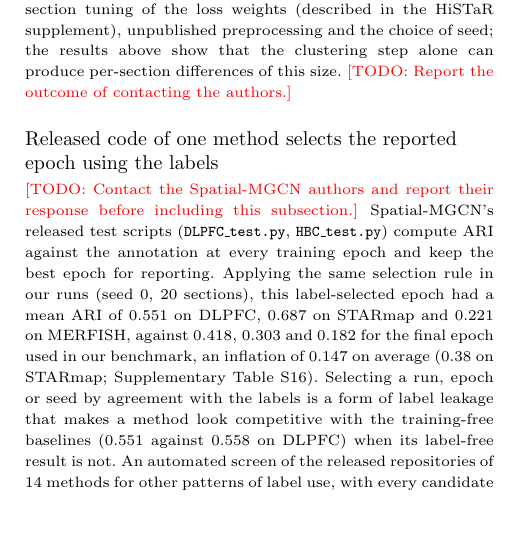
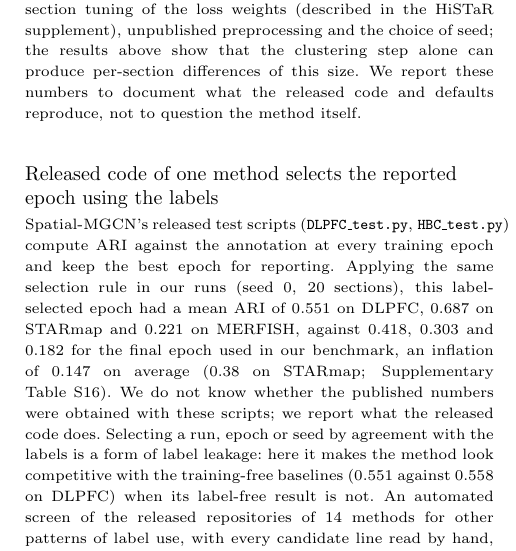
Before and after one commit to bkpaulvt-dev/Spatial, a LaTeX paper (paper/main.tex): part of one column of page 6 of 9, cut so that both start at the same text, the shorter picture padded with empty space. Compiled offline with pdfLaTeX.

Commit message:
Remove author-contact placeholders (authors' decision); neutral factual wording for HiSTaR and Spatial-MGCN findings
Co-Authored-By: Claude Opus 5.5 <noreply@anthropic.com>
Claude-Session: https://claude.ai/code/session_01EcsLQxEmDfiYDfyMQq2kQw

```diff
--- a/paper/main.tex
+++ b/paper/main.tex
@@ -292,16 +292,15 @@ when its embedding was clustered with R mclust as in the official pipeline, comp
 median of 0.65 over the twelve sections and 0.718 on section 151673 \citep{yu2025histar}. Fixing a bug that applies random masking at inference did not change accuracy (0.487; Supplementary Table~\SThistar).
 Possible causes include per-section tuning of the loss weights (described in the HiSTaR supplement), unpublished preprocessing
 and the choice of seed; the results above show that the clustering step alone can produce per-section differences of this size.
-\todo{Report the outcome of contacting the authors.}
+We report these numbers to document what the released code and defaults reproduce, not to question the method itself.
 
 \subsection{Released code of one method selects the reported epoch using the labels}
-\todo{Contact the Spatial-MGCN authors and report their response before including this subsection.}
 Spatial-MGCN's released test scripts (\texttt{DLPFC\_test.py}, \texttt{HBC\_test.py}) compute ARI against the annotation at every
 training epoch and keep the best epoch for reporting. Applying the same selection rule in our runs (seed 0, \mgcnLeakN{} sections),
 this label-selected epoch had a mean ARI of \mgcnOracleDlpfc{} on DLPFC, \mgcnOracleStarmap{} on STARmap and \mgcnOracleMerfish{}
 on MERFISH, against \mgcnFinalDlpfc, \mgcnFinalStarmap{} and \mgcnFinalMerfish{} for the final epoch used in our benchmark, an
-inflation of \mgcnLeak{} on average (\mgcnLeakStarmap{} on STARmap; Supplementary Table~\STepoch). Selecting a run, epoch or seed by
-agreement with the labels is a form of label leakage that makes a method look competitive with the training-free baselines
+inflation of \mgcnLeak{} on average (\mgcnLeakStarmap{} on STARmap; Supplementary Table~\STepoch). We do not know whether the published numbers were obtained with these scripts; we report what the released code does. Selecting a run, epoch or seed by
+agreement with the labels is a form of label leakage: here it makes the method look competitive with the training-free baselines
 (\mgcnOracleDlpfc{} against \meanLinDlpfc{} on DLPFC) when its label-free result is not. An automated screen of the released
 repositories of 14 methods for other patterns of label use, with every candidate line read by hand, is reported in Supplementary
 Table~\STaudit{} and Supplementary Note~\SNaudit.
```
Also changed, not shown: paper/cover_letter.md (+1 -1 lines), paper/supplementary.tex (+1 -1 lines), paper/main.pdf, paper/supplementary.pdf, 1 other file.
